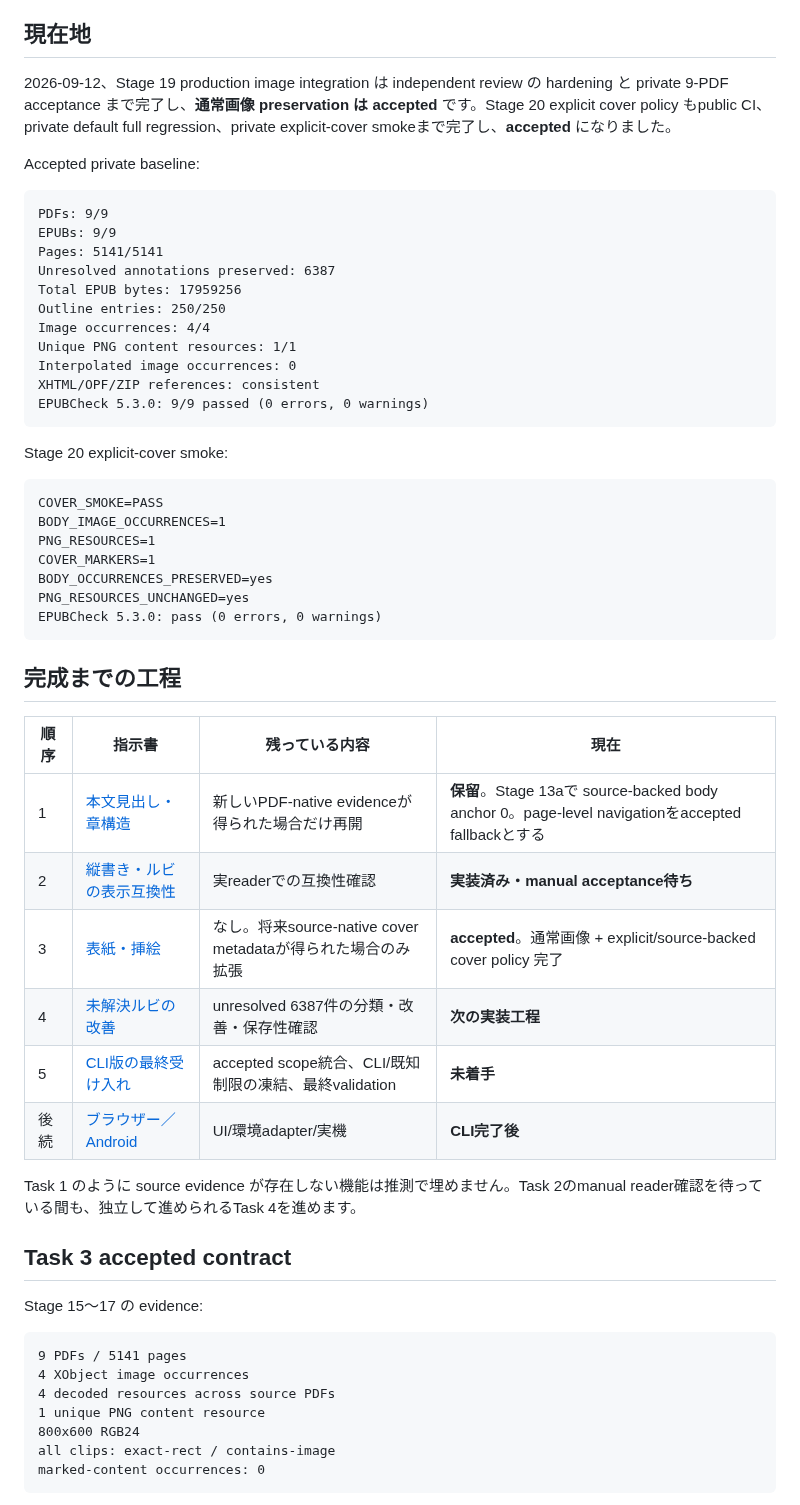
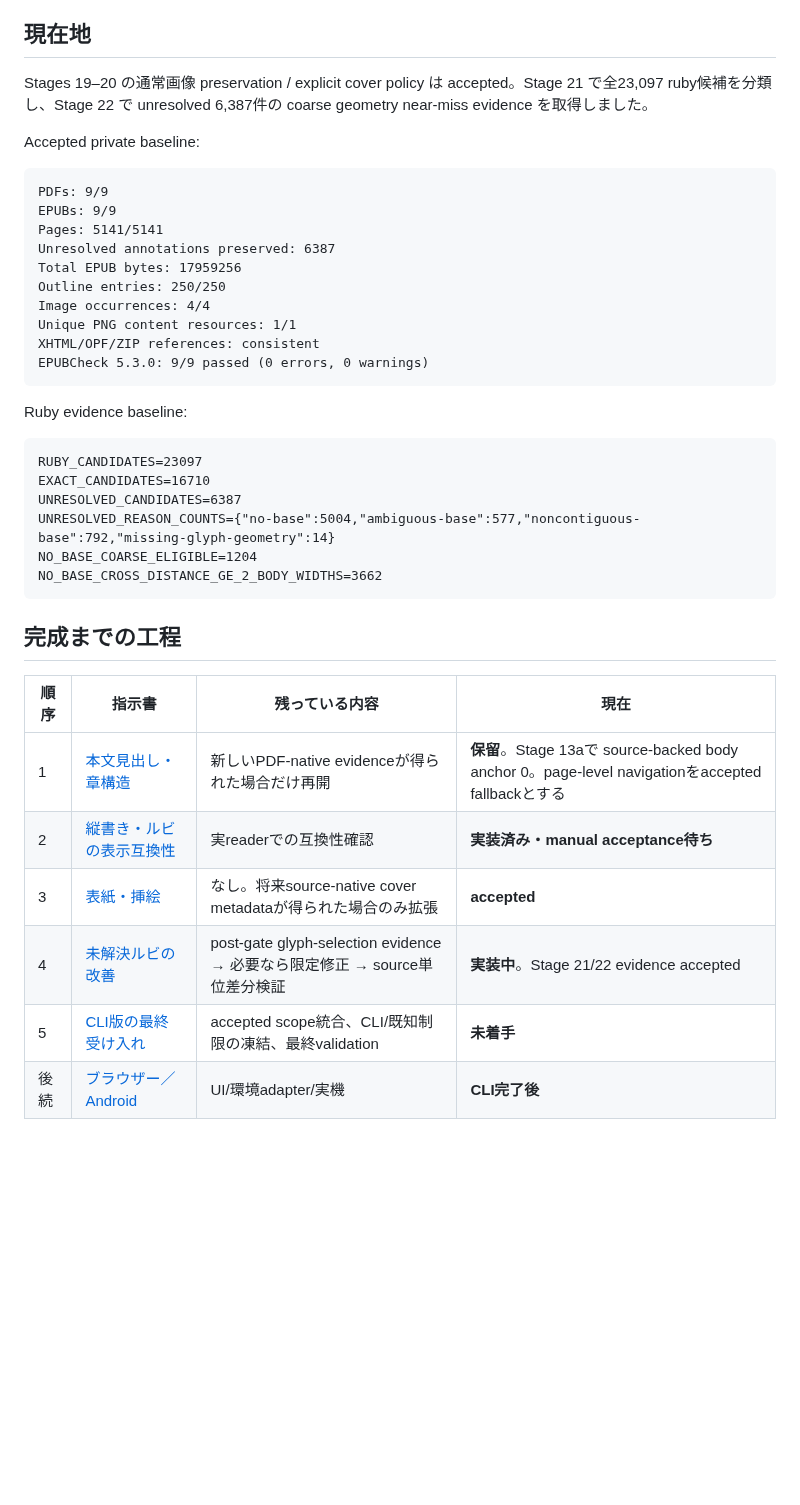
Before and after one commit to BKrepublic/fileshape, a Markdown page: docs/remaining-work/README.md, the part around one of its changes. Drawn GitHub-style; blank space fills up the shorter version.

Commit message:
docs: advance roadmap through Stage 22

````diff
--- a/docs/remaining-work/README.md
+++ b/docs/remaining-work/README.md
@@ -4,7 +4,7 @@
 
 ## 現在地
 
-2026-09-12、Stage 19 production image integration は independent review の hardening と private 9-PDF acceptance まで完了し、**通常画像 preservation は accepted** です。Stage 20 explicit cover policy もpublic CI、private default full regression、private explicit-cover smokeまで完了し、**accepted** になりました。
+Stages 19–20 の通常画像 preservation / explicit cover policy は accepted。Stage 21 で全23,097 ruby候補を分類し、Stage 22 で unresolved 6,387件の coarse geometry near-miss evidence を取得しました。
 
 Accepted private baseline:
 
@@ -17,21 +17,19 @@ Total EPUB bytes: 17959256
 Outline entries: 250/250
 Image occurrences: 4/4
 Unique PNG content resources: 1/1
-Interpolated image occurrences: 0
 XHTML/OPF/ZIP references: consistent
 EPUBCheck 5.3.0: 9/9 passed (0 errors, 0 warnings)
 ```
 
-Stage 20 explicit-cover smoke:
+Ruby evidence baseline:
 
 ```text
-COVER_SMOKE=PASS
-BODY_IMAGE_OCCURRENCES=1
-PNG_RESOURCES=1
-COVER_MARKERS=1
-BODY_OCCURRENCES_PRESERVED=yes
-PNG_RESOURCES_UNCHANGED=yes
-EPUBCheck 5.3.0: pass (0 errors, 0 warnings)
+RUBY_CANDIDATES=23097
+EXACT_CANDIDATES=16710
+UNRESOLVED_CANDIDATES=6387
+UNRESOLVED_REASON_COUNTS={"no-base":5004,"ambiguous-base":577,"noncontiguous-base":792,"missing-glyph-geometry":14}
+NO_BASE_COARSE_ELIGIBLE=1204
+NO_BASE_CROSS_DISTANCE_GE_2_BODY_WIDTHS=3662
 ```
 
 ## 完成までの工程
@@ -40,24 +38,8 @@ EPUBCheck 5.3.0: pass (0 errors, 0 warnings)
 | --- | --- | --- | --- |
 | 1 | [本文見出し・章構造](01-headings-and-sections.md) | 新しいPDF-native evidenceが得られた場合だけ再開 | **保留**。Stage 13aで source-backed body anchor 0。page-level navigationをaccepted fallbackとする |
 | 2 | [縦書き・ルビの表示互換性](02-reading-systems.md) | 実readerでの互換性確認 | **実装済み・manual acceptance待ち** |
-| 3 | [表紙・挿絵](03-images-and-cover.md) | なし。将来source-native cover metadataが得られた場合のみ拡張 | **accepted**。通常画像 + explicit/source-backed cover policy 完了 |
-| 4 | [未解決ルビの改善](04-ruby-refinement.md) | unresolved 6387件の分類・改善・保存性確認 | **次の実装工程** |
+| 3 | [表紙・挿絵](03-images-and-cover.md) | なし。将来source-native cover metadataが得られた場合のみ拡張 | **accepted** |
+| 4 | [未解決ルビの改善](04-ruby-refinement.md) | post-gate glyph-selection evidence → 必要なら限定修正 → source単位差分検証 | **実装中**。Stage 21/22 evidence accepted |
 | 5 | [CLI版の最終受け入れ](05-cli-acceptance.md) | accepted scope統合、CLI/既知制限の凍結、最終validation | **未着手** |
 | 後続 | [ブラウザー／Android](06-browser-android.md) | UI/環境adapter/実機 | **CLI完了後** |
 
-Task 1 のように source evidence が存在しない機能は推測で埋めません。Task 2のmanual reader確認を待っている間も、独立して進められるTask 4を進めます。
-
-## Task 3 accepted contract
-
-Stage 15〜17 の evidence:
-
-```text
-9 PDFs / 5141 pages
-4 XObject image occurrences
-4 decoded resources across source PDFs
-1 unique PNG content resource
-800x600 RGB24
-all clips: exact-rect / contains-image
-marked-content occurrences: 0
-```
-
````
Also changed, not shown: other parts of docs/remaining-work/README.md (+6 -43 lines).
